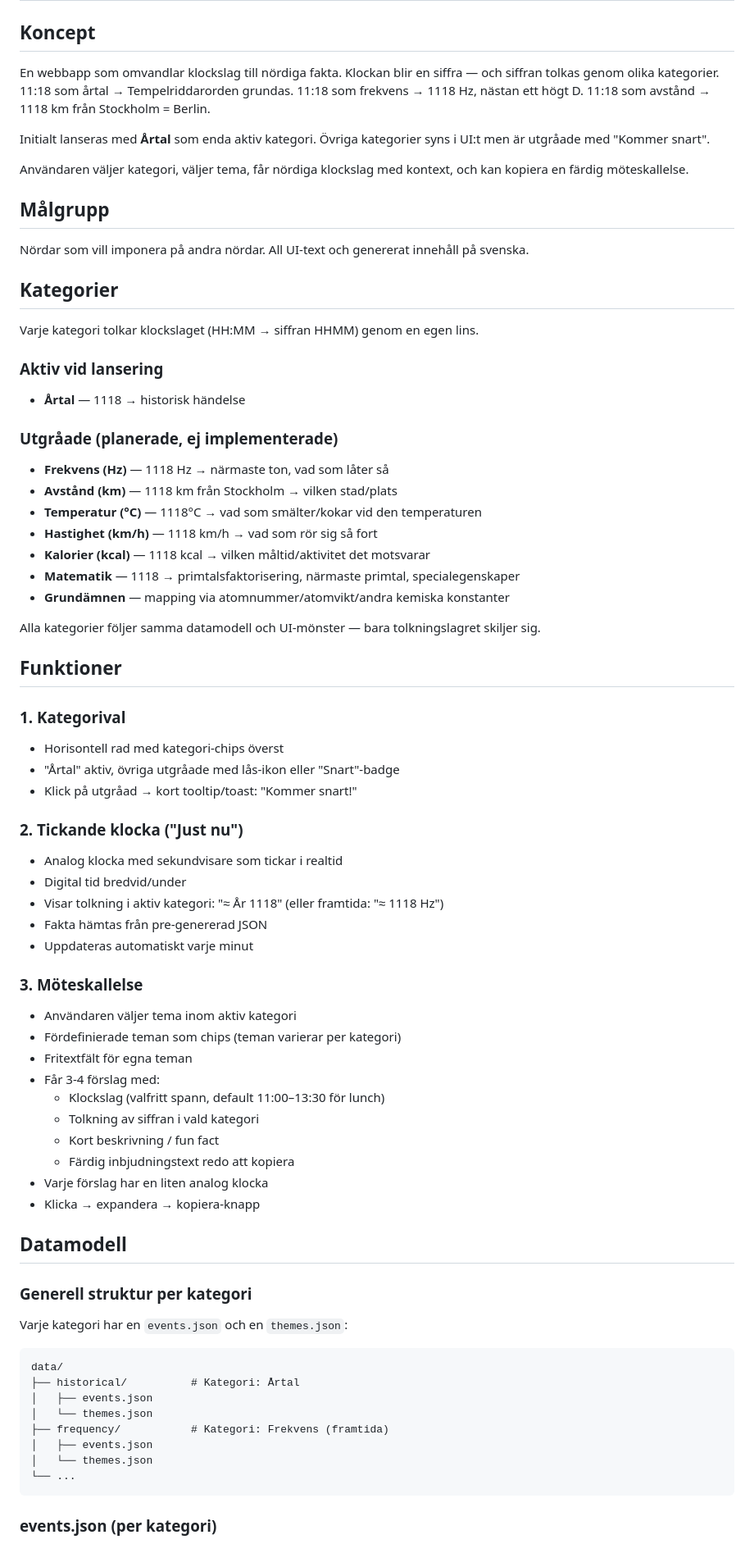
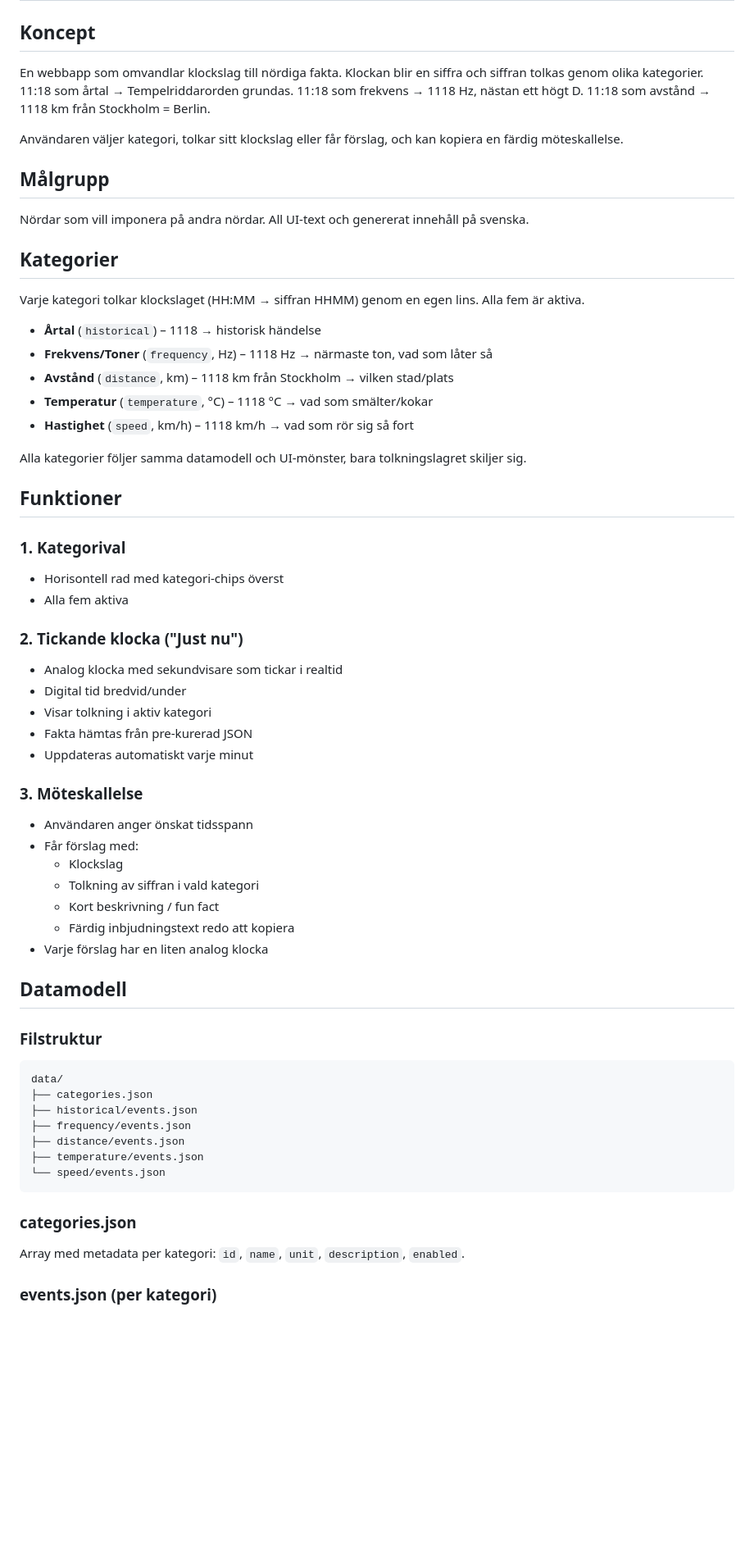
Before and after one commit to johanherman/klockslag.se, a Markdown page: spec.md, the part around one of its changes. Shown at 82% size. Rendered like a GitHub page; blank space fills up the shorter version.

Commit message:
docs: uppdatera spec till verkligheten
Drop generate.py, FastAPI, themes.json, Python-deps. Statisk HTML + nginx.

Co-Authored-By: Claude Opus 4.7 <noreply@anthropic.com>

````diff
--- a/spec.md
+++ b/spec.md
@@ -1,74 +1,61 @@
 # klockslag.se — Projektspec
 
 ## Koncept
-En webbapp som omvandlar klockslag till nördiga fakta. Klockan blir en siffra — och siffran tolkas genom olika kategorier. 11:18 som årtal → Tempelriddarorden grundas. 11:18 som frekvens → 1118 Hz, nästan ett högt D. 11:18 som avstånd → 1118 km från Stockholm = Berlin.
+En webbapp som omvandlar klockslag till nördiga fakta. Klockan blir en siffra och siffran tolkas genom olika kategorier. 11:18 som årtal → Tempelriddarorden grundas. 11:18 som frekvens → 1118 Hz, nästan ett högt D. 11:18 som avstånd → 1118 km från Stockholm = Berlin.
 
-Initialt lanseras med **Årtal** som enda aktiv kategori. Övriga kategorier syns i UI:t men är utgråade med "Kommer snart".
-
-Användaren väljer kategori, väljer tema, får nördiga klockslag med kontext, och kan kopiera en färdig möteskallelse.
+Användaren väljer kategori, tolkar sitt klockslag eller får förslag, och kan kopiera en färdig möteskallelse.
 
 ## Målgrupp
 Nördar som vill imponera på andra nördar. All UI-text och genererat innehåll på svenska.
 
 ## Kategorier
 
-Varje kategori tolkar klockslaget (HH:MM → siffran HHMM) genom en egen lins.
+Varje kategori tolkar klockslaget (HH:MM → siffran HHMM) genom en egen lins. Alla fem är aktiva.
 
-### Aktiv vid lansering
-- **Årtal** — 1118 → historisk händelse
+- **Årtal** (`historical`) – 1118 → historisk händelse
+- **Frekvens/Toner** (`frequency`, Hz) – 1118 Hz → närmaste ton, vad som låter så
+- **Avstånd** (`distance`, km) – 1118 km från Stockholm → vilken stad/plats
+- **Temperatur** (`temperature`, °C) – 1118 °C → vad som smälter/kokar
+- **Hastighet** (`speed`, km/h) – 1118 km/h → vad som rör sig så fort
 
-### Utgråade (planerade, ej implementerade)
-- **Frekvens (Hz)** — 1118 Hz → närmaste ton, vad som låter så
-- **Avstånd (km)** — 1118 km från Stockholm → vilken stad/plats
-- **Temperatur (°C)** — 1118°C → vad som smälter/kokar vid den temperaturen
-- **Hastighet (km/h)** — 1118 km/h → vad som rör sig så fort
-- **Kalorier (kcal)** — 1118 kcal → vilken måltid/aktivitet det motsvarar
-- **Matematik** — 1118 → primtalsfaktorisering, närmaste primtal, specialegenskaper
-- **Grundämnen** — mapping via atomnummer/atomvikt/andra kemiska konstanter
-
-Alla kategorier följer samma datamodell och UI-mönster — bara tolkningslagret skiljer sig.
+Alla kategorier följer samma datamodell och UI-mönster, bara tolkningslagret skiljer sig.
 
 ## Funktioner
 
 ### 1. Kategorival
 - Horisontell rad med kategori-chips överst
-- "Årtal" aktiv, övriga utgråade med lås-ikon eller "Snart"-badge
-- Klick på utgråad → kort tooltip/toast: "Kommer snart!"
+- Alla fem aktiva
 
 ### 2. Tickande klocka ("Just nu")
 - Analog klocka med sekundvisare som tickar i realtid
 - Digital tid bredvid/under
-- Visar tolkning i aktiv kategori: "≈ År 1118" (eller framtida: "≈ 1118 Hz")
-- Fakta hämtas från pre-genererad JSON
+- Visar tolkning i aktiv kategori
+- Fakta hämtas från pre-kurerad JSON
 - Uppdateras automatiskt varje minut
 
 ### 3. Möteskallelse
-- Användaren väljer tema inom aktiv kategori
-- Fördefinierade teman som chips (teman varierar per kategori)
-- Fritextfält för egna teman
-- Får 3-4 förslag med:
-  - Klockslag (valfritt spann, default 11:00–13:30 för lunch)
+- Användaren anger önskat tidsspann
+- Får förslag med:
+  - Klockslag
   - Tolkning av siffran i vald kategori
   - Kort beskrivning / fun fact
   - Färdig inbjudningstext redo att kopiera
 - Varje förslag har en liten analog klocka
-- Klicka → expandera → kopiera-knapp
 
 ## Datamodell
 
-### Generell struktur per kategori
-
-Varje kategori har en `events.json` och en `themes.json`:
-
+### Filstruktur
 ```
 data/
-├── historical/          # Kategori: Årtal
-│   ├── events.json
-│   └── themes.json
-├── frequency/           # Kategori: Frekvens (framtida)
-│   ├── events.json
-│   └── themes.json
-└── ...
+├── categories.json
+├── historical/events.json
+├── frequency/events.json
+├── distance/events.json
+├── temperature/events.json
+└── speed/events.json
 ```
 
+### categories.json
+Array med metadata per kategori: `id`, `name`, `unit`, `description`, `enabled`.
+
 ### events.json (per kategori)
````
Also changed, not shown: other parts of spec.md (+23 -88 lines).
